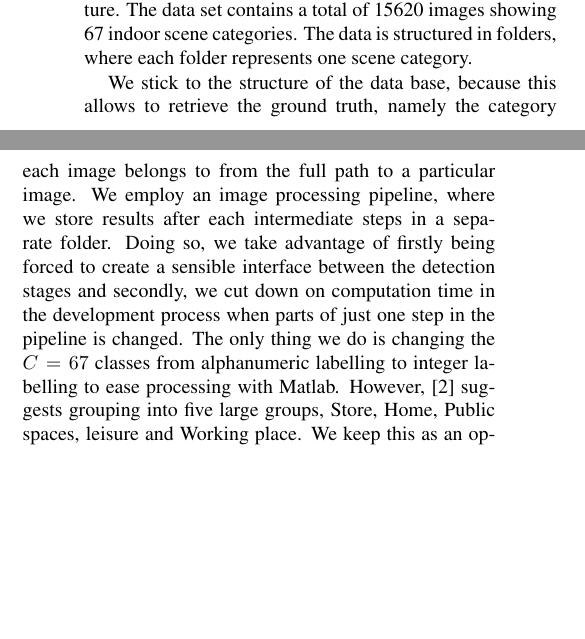
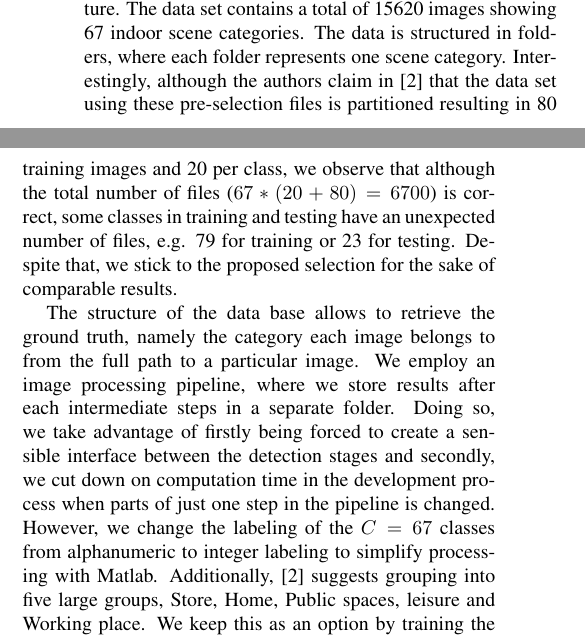
Before and after one commit to tbergmueller/sceneRecognitition, a LaTeX paper (paper/egpaper_for_review.tex): two parts of the columns of the page before the commit and two parts of the columns of page 1 of 2 after it, joined at a grey line, cut so that both start at the same text, the shorter picture padded with empty space. Compiled offline with pdfLaTeX.

Commit message:
Modified paper, slightly modified python script

```diff
--- a/paper/egpaper_for_review.tex
+++ b/paper/egpaper_for_review.tex
@@ -68,9 +68,9 @@
 	\item RGB-classification \cite{indoorScenes}, where mean RGB-images of the particular scenes were used for training.
 \end{itemize}
 
-Along the database, the authors ship two text files, one, \emph{TrainImages.txt}, listing the pre-selected training data and another one, \emph{TestImages.txt}, listing the pre-selected test data. We stick to this pre-defined splitting of the data set since this ensures comparability with results found in literature. The data set contains a total of 15620 images showing 67 indoor scene categories. The data is structured in folders, where each folder represents one scene category.
+Along the database, the authors ship two text files, one, \emph{TrainImages.txt}, listing the pre-selected training data and another one, \emph{TestImages.txt}, listing the pre-selected test data. We stick to this pre-defined splitting of the data set since this ensures comparability with results found in literature. The data set contains a total of 15620 images showing 67 indoor scene categories. The data is structured in folders, where each folder represents one scene category. Interestingly, although the authors claim in \cite{indoorScenes} that the data set using these pre-selection files is partitioned resulting in 80 training images and 20 per class, we observe that although the total number of files ($67*(20+80) = 6700$) is correct, some classes in training and testing have an unexpected number of files, e.g. 79 for training or 23 for testing. Despite that, we stick to the proposed selection for the sake of comparable results.
 
-We stick to the structure of the data base, because this allows to retrieve the ground truth, namely the category each image belongs to from the full path to a particular image. We employ an image processing pipeline, where we store results after each intermediate steps in a separate folder. Doing so, we take advantage of firstly being forced to create a sensible interface between the detection stages and secondly, we cut down on computation time in the development process when parts of just one step in the pipeline is changed. The only thing we do is changing the $C=67$ classes from alphanumeric labelling to integer labelling to ease processing with Matlab. However, \cite{indoorScenes} suggests grouping into five large groups, Store, Home, Public spaces, leisure and Working place. We keep this as an option by training the SVM differently if need be, namely by mapping the class labels to the five categories.
+The structure of the data base allows to retrieve the ground truth, namely the category each image belongs to from the full path to a particular image. We employ an image processing pipeline, where we store results after each intermediate steps in a separate folder. Doing so, we take advantage of firstly being forced to create a sensible interface between the detection stages and secondly, we cut down on computation time in the development process when parts of just one step in the pipeline is changed. However, we change the labeling of the $C=67$ classes from alphanumeric to integer labeling to simplify processing with Matlab. Additionally, \cite{indoorScenes} suggests grouping into five large groups, Store, Home, Public spaces, leisure and Working place. We keep this as an option by training the SVM differently if need be, namely by mapping the class labels to the five categories.
 
 
 
```
Also changed, not shown: 1 other file.
